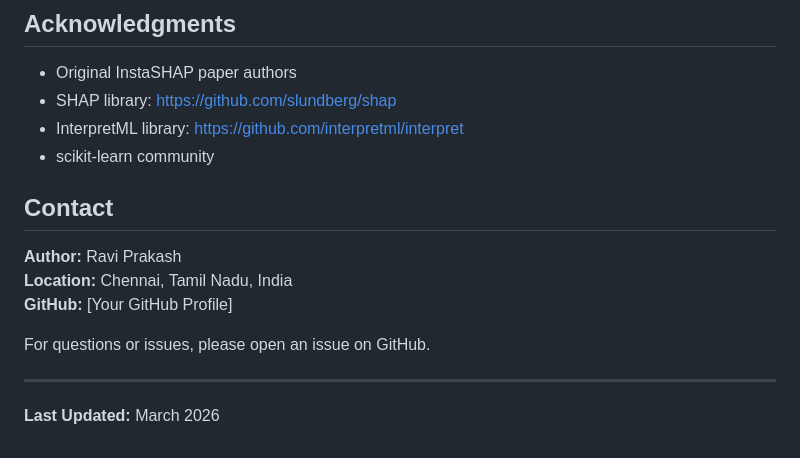
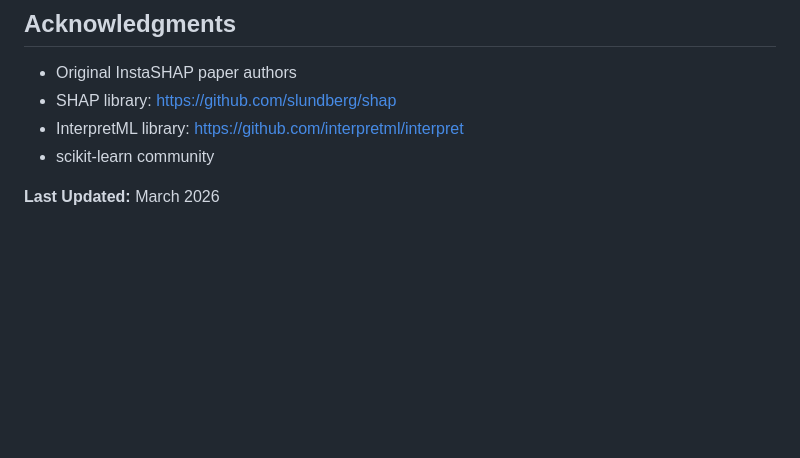
Before and after one commit to Ganesh172919/X_AI-Project, a Markdown page: README.md, the part around the change. Drawn GitHub-style; blank space fills up the shorter version.

Commit message:
Remove contact information from README
Removed contact information section from README.

```diff
--- a/README.md
+++ b/README.md
@@ -373,14 +373,5 @@ MIT License - See LICENSE file for details
 - InterpretML library: https://github.com/interpretml/interpret
 - scikit-learn community
 
-## Contact
-
-**Author:** Ravi Prakash
-**Location:** Chennai, Tamil Nadu, India
-**GitHub:** [Your GitHub Profile]
-
-For questions or issues, please open an issue on GitHub.
-
----
 
 **Last Updated:** March 2026
```
